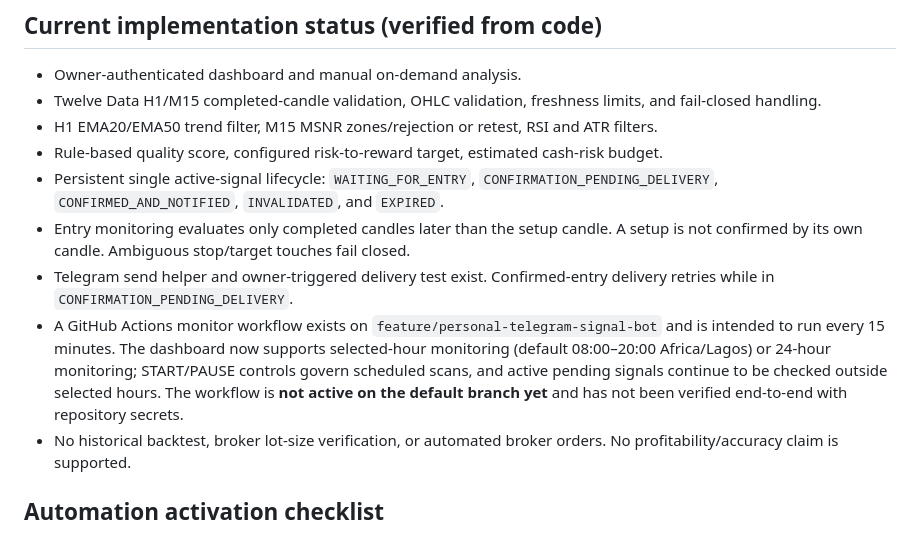
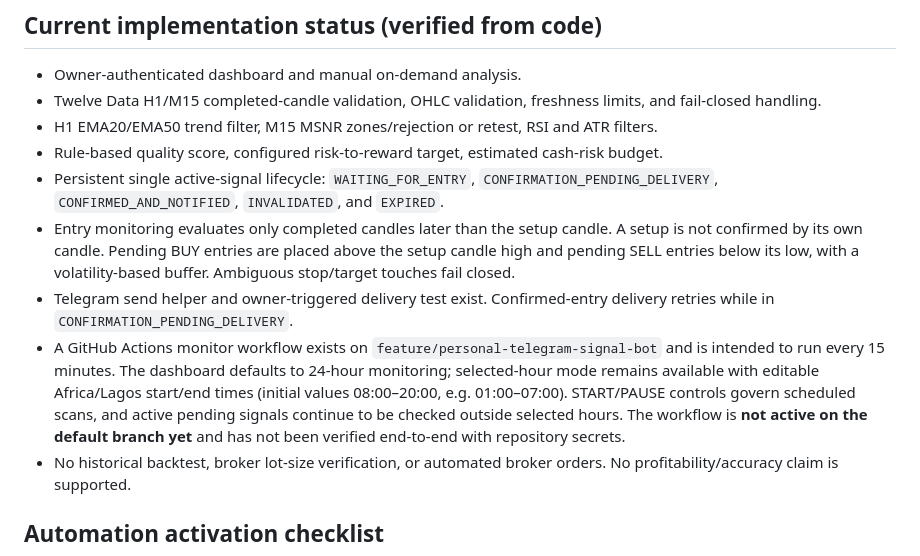
Before and after one commit to Nexora-Apparel/gold-scalper, a Markdown page: docs/signal-workflow-roadmap.md, the part around the change. GitHub-like rendering.

Commit message:
Document monitoring defaults and pending-entry trigger policy

```diff
--- a/docs/signal-workflow-roadmap.md
+++ b/docs/signal-workflow-roadmap.md
@@ -9,9 +9,9 @@ Build a personal XAUUSD signal assistant that can identify a potential setup bef
 - H1 EMA20/EMA50 trend filter, M15 MSNR zones/rejection or retest, RSI and ATR filters.
 - Rule-based quality score, configured risk-to-reward target, estimated cash-risk budget.
 - Persistent single active-signal lifecycle: `WAITING_FOR_ENTRY`, `CONFIRMATION_PENDING_DELIVERY`, `CONFIRMED_AND_NOTIFIED`, `INVALIDATED`, and `EXPIRED`.
-- Entry monitoring evaluates only completed candles later than the setup candle. A setup is not confirmed by its own candle. Ambiguous stop/target touches fail closed.
+- Entry monitoring evaluates only completed candles later than the setup candle. A setup is not confirmed by its own candle. Pending BUY entries are placed above the setup candle high and pending SELL entries below its low, with a volatility-based buffer. Ambiguous stop/target touches fail closed.
 - Telegram send helper and owner-triggered delivery test exist. Confirmed-entry delivery retries while in `CONFIRMATION_PENDING_DELIVERY`.
-- A GitHub Actions monitor workflow exists on `feature/personal-telegram-signal-bot` and is intended to run every 15 minutes. The dashboard now supports selected-hour monitoring (default 08:00–20:00 Africa/Lagos) or 24-hour monitoring; START/PAUSE controls govern scheduled scans, and active pending signals continue to be checked outside selected hours. The workflow is **not active on the default branch yet** and has not been verified end-to-end with repository secrets.
+- A GitHub Actions monitor workflow exists on `feature/personal-telegram-signal-bot` and is intended to run every 15 minutes. The dashboard defaults to 24-hour monitoring; selected-hour mode remains available with editable Africa/Lagos start/end times (initial values 08:00–20:00, e.g. 01:00–07:00). START/PAUSE controls govern scheduled scans, and active pending signals continue to be checked outside selected hours. The workflow is **not active on the default branch yet** and has not been verified end-to-end with repository secrets.
 - No historical backtest, broker lot-size verification, or automated broker orders. No profitability/accuracy claim is supported.
 
 ## Automation activation checklist
```
